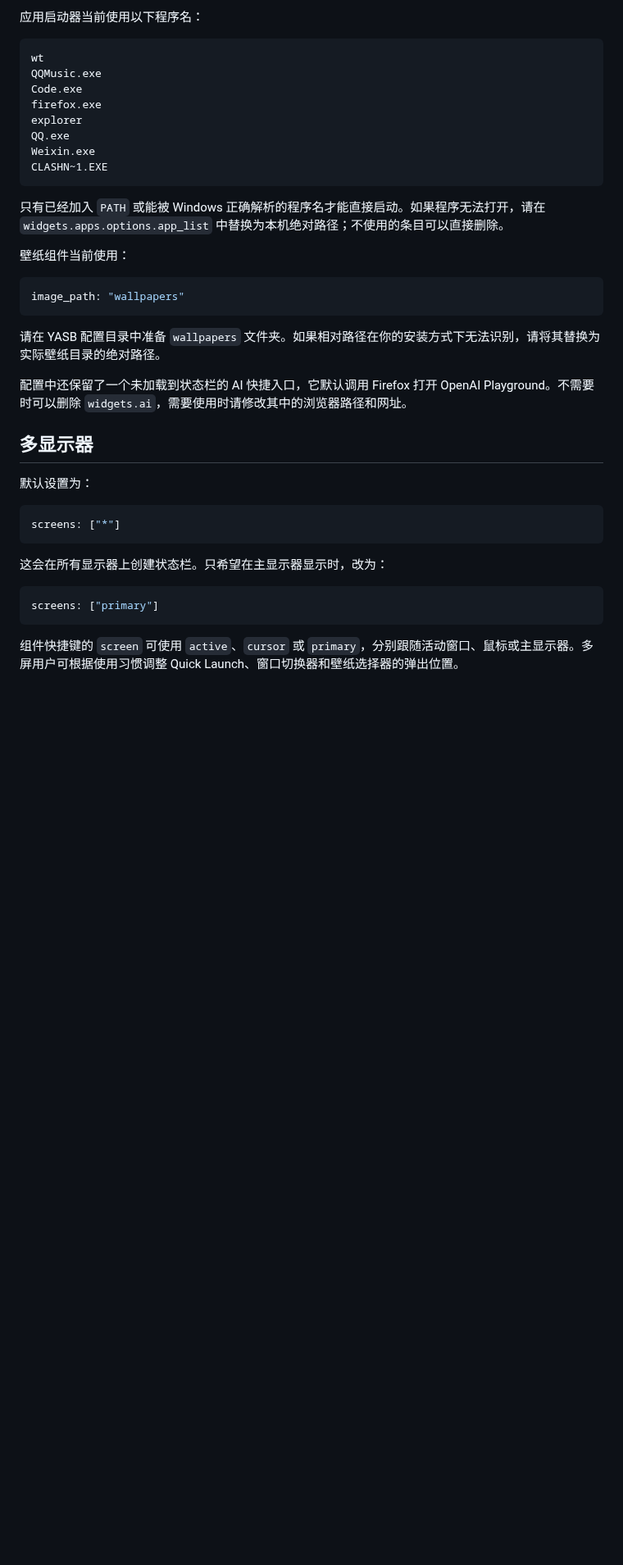
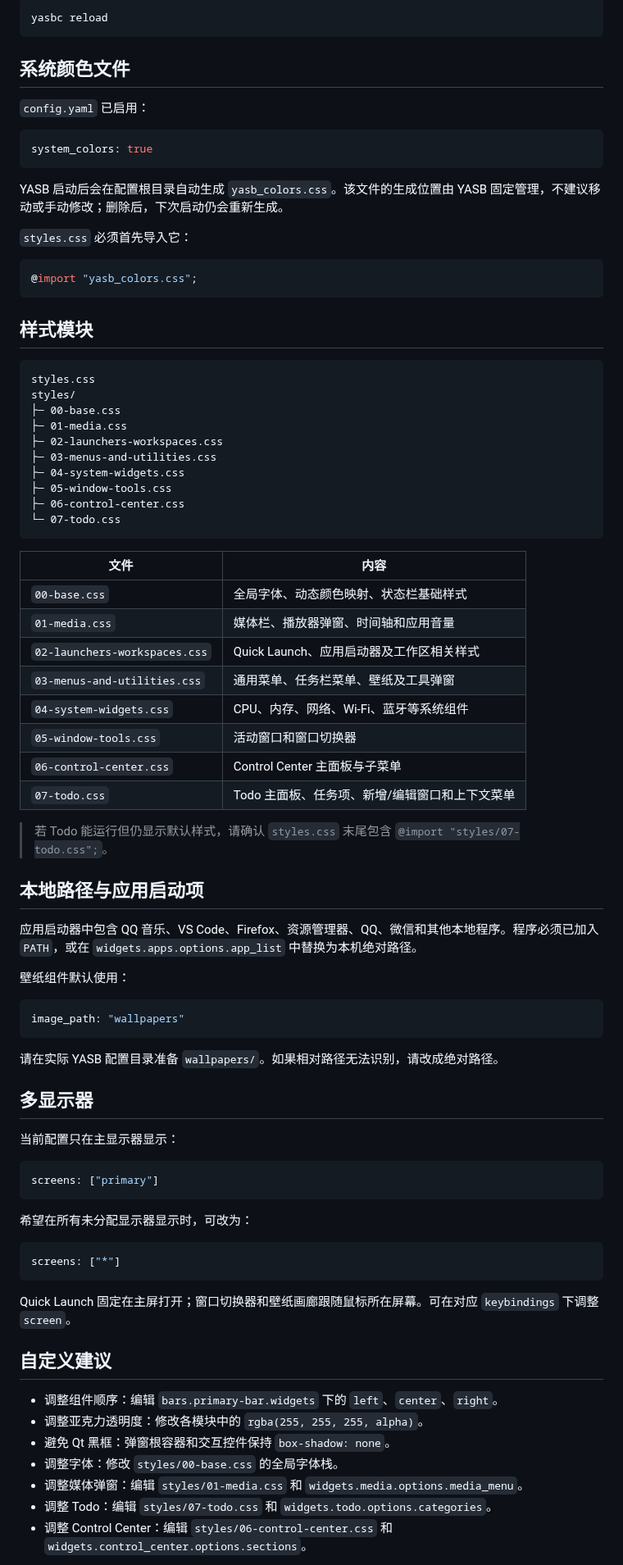
Before and after one commit to liltyfe/yasb-config, a Markdown page: README.md, the part around one of its changes. Shown at 82% size. GitHub-like rendering; blank space fills up the shorter version.

Commit message:
v0.4.7 修复了 todo 模块bug，更新了 readme

````diff
--- a/README.md
+++ b/README.md
@@ -165,42 +207,87 @@ YASB_GITHUB_TOKEN=YOUR_GITHUB_TOKEN
 
-应用启动器当前使用以下程序名：
+```powershell
+yasbc reload
+```
+
+## 系统颜色文件
+
+`config.yaml` 已启用：
+
+```yaml
+system_colors: true
+```
+
+YASB 启动后会在配置根目录自动生成 `yasb_colors.css`。该文件的生成位置由 YASB 固定管理，不建议移动或手动修改；删除后，下次启动仍会重新生成。
+
+`styles.css` 必须首先导入它：
+
+```css
+@import "yasb_colors.css";
+```
+
+## 样式模块
 
 ```text
-wt
-QQMusic.exe
-Code.exe
-firefox.exe
-explorer
-QQ.exe
-Weixin.exe
-CLASHN~1.EXE
+styles.css
+styles/
+├─ 00-base.css
+├─ 01-media.css
+├─ 02-launchers-workspaces.css
+├─ 03-menus-and-utilities.css
+├─ 04-system-widgets.css
+├─ 05-window-tools.css
+├─ 06-control-center.css
+└─ 07-todo.css
 ```
 
-只有已经加入 `PATH` 或能被 Windows 正确解析的程序名才能直接启动。如果程序无法打开，请在 `widgets.apps.options.app_list` 中替换为本机绝对路径；不使用的条目可以直接删除。
+| 文件 | 内容 |
+| --- | --- |
+| `00-base.css` | 全局字体、动态颜色映射、状态栏基础样式 |
+| `01-media.css` | 媒体栏、播放器弹窗、时间轴和应用音量 |
+| `02-launchers-workspaces.css` | Quick Launch、应用启动器及工作区相关样式 |
+| `03-menus-and-utilities.css` | 通用菜单、任务栏菜单、壁纸及工具弹窗 |
+| `04-system-widgets.css` | CPU、内存、网络、Wi-Fi、蓝牙等系统组件 |
+| `05-window-tools.css` | 活动窗口和窗口切换器 |
+| `06-control-center.css` | Control Center 主面板与子菜单 |
+| `07-todo.css` | Todo 主面板、任务项、新增/编辑窗口和上下文菜单 |
 
-壁纸组件当前使用：
+> 若 Todo 能运行但仍显示默认样式，请确认 `styles.css` 末尾包含 `@import "styles/07-todo.css";`。
+
+## 本地路径与应用启动项
+
+应用启动器中包含 QQ 音乐、VS Code、Firefox、资源管理器、QQ、微信和其他本地程序。程序必须已加入 `PATH`，或在 `widgets.apps.options.app_list` 中替换为本机绝对路径。
+
+壁纸组件默认使用：
 
 ```yaml
 image_path: "wallpapers"
 ```
 
-请在 YASB 配置目录中准备 `wallpapers` 文件夹。如果相对路径在你的安装方式下无法识别，请将其替换为实际壁纸目录的绝对路径。
-
-配置中还保留了一个未加载到状态栏的 AI 快捷入口，它默认调用 Firefox 打开 OpenAI Playground。不需要时可以删除 `widgets.ai`，需要使用时请修改其中的浏览器路径和网址。
+请在实际 YASB 配置目录准备 `wallpapers/`。如果相对路径无法识别，请改成绝对路径。
 
 ## 多显示器
 
-默认设置为：
+当前配置只在主显示器显示：
+
+```yaml
+screens: ["primary"]
+```
+
+希望在所有未分配显示器显示时，可改为：
 
 ```yaml
 screens: ["*"]
 ```
 
-这会在所有显示器上创建状态栏。只希望在主显示器显示时，改为：
+Quick Launch 固定在主屏打开；窗口切换器和壁纸画廊跟随鼠标所在屏幕。可在对应 `keybindings` 下调整 `screen`。
 
-```yaml
-screens: ["primary"]
-```
+## 自定义建议
 
-组件快捷键的 `screen` 可使用 `active`、`cursor` 或 `primary`，分别跟随活动窗口、鼠标或主显示器。多屏用户可根据使用习惯调整 Quick Launch、窗口切换器和壁纸选择器的弹出位置。
+- 调整组件顺序：编辑 `bars.primary-bar.widgets` 下的 `left`、`center`、`right`。
+- 调整亚克力透明度：修改各模块中的 `rgba(255, 255, 255, alpha)`。
+- 避免 Qt 黑框：弹窗根容器和交互控件保持 `box-shadow: none`。
+- 调整字体：修改 `styles/00-base.css` 的全局字体栈。
+- 调整媒体弹窗：编辑 `styles/01-media.css` 和 `widgets.media.options.media_menu`。
+- 调整 Todo：编辑 `styles/07-todo.css` 和 `widgets.todo.options.categories`。
+- 调整 Control Center：编辑 `styles/06-control-center.css` 和 `widgets.control_center.options.sections`。
 
````
Also changed, not shown: other parts of README.md (+153 -116 lines), img/control-center-preview.png (added), img/media-preview.png (added), img/todo-preview.png (added), 1 other file.
